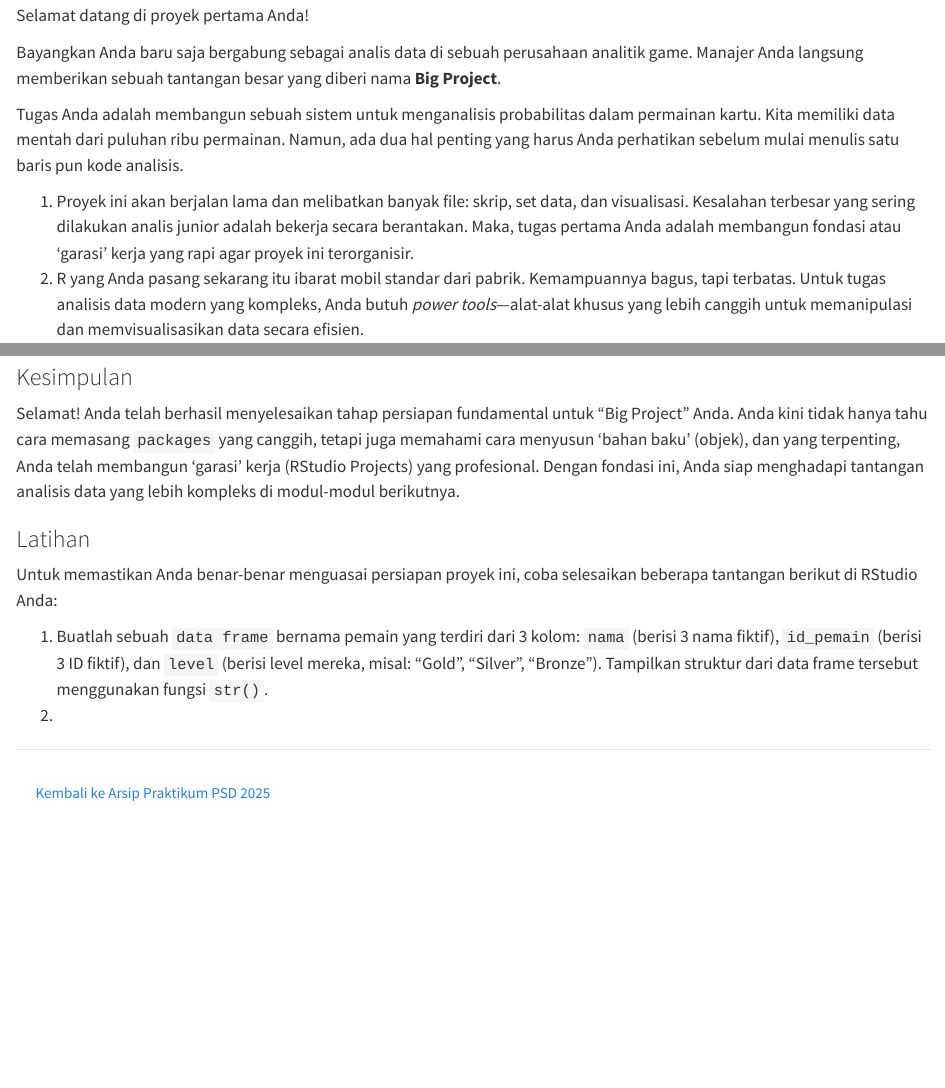
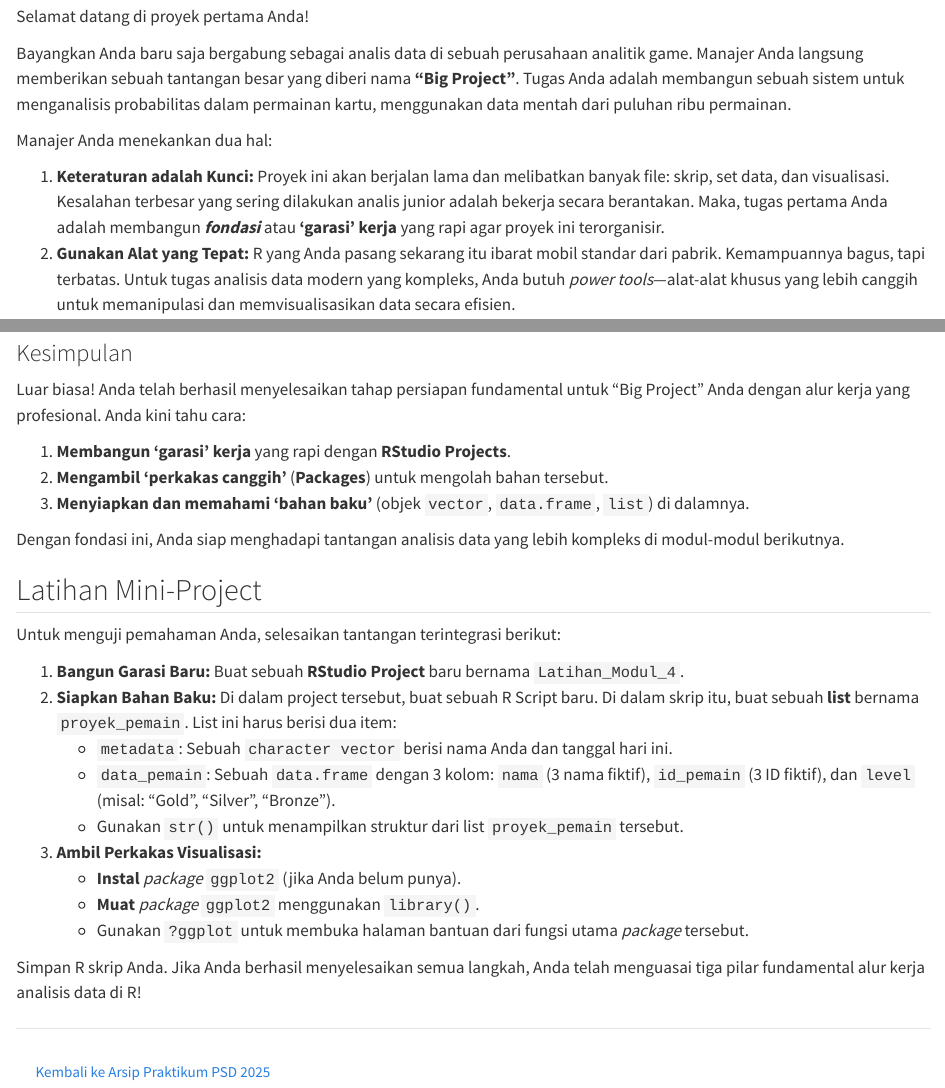
Before and after one commit to aslab-math-ui/modul_2025, a Quarto document (ganjil/pengantar_sains_data/pertemuan/modul-04.qmd): the page in a window 1100 px wide, from 750 px down, and a second part further down, joined at a grey line. Rendered offline with R 4.5, knitr and Pandoc in place of Quarto, with nearby package versions.

Commit message:
updated structure modul 4 PSD 2025

```diff
--- a/ganjil/pengantar_sains_data/pertemuan/modul-04.qmd
+++ b/ganjil/pengantar_sains_data/pertemuan/modul-04.qmd
@@ -3,7 +3,7 @@ title: "Modul 4: R - Library and Project Management"
 subtitle: "Studi Kasus: Big Project"
 author: "Tim Asisten Lab Matematika UI"
 date: "2025-10-02"
-image: "https://www.interviewbit.com/blog/wp-content/uploads/2022/04/r-projects-2048x1001.png"
+image: "https://raw.githubusercontent.com/aslab-math-ui/asset/main/pengantar_sains_data/static/thumbnail-psd-modul-4.webp"
 ---
 
 <a href="../psd2025.qmd" class="btn btn-outline-primary mb-4">
@@ -37,12 +39,12 @@ Setelah menyelesaikan modul ini, mahasiswa diharapkan mampu:
 
 Selamat datang di proyek pertama Anda!
 
-Bayangkan Anda baru saja bergabung sebagai analis data di sebuah perusahaan analitik game. Manajer Anda langsung memberikan sebuah tantangan besar yang diberi nama **Big Project**.
+Bayangkan Anda baru saja bergabung sebagai analis data di sebuah perusahaan analitik game. Manajer Anda langsung memberikan sebuah tantangan besar yang diberi nama **"Big Project"**. Tugas Anda adalah membangun sebuah sistem untuk menganalisis probabilitas dalam permainan kartu, menggunakan data mentah dari puluhan ribu permainan.
 
-Tugas Anda adalah membangun sebuah sistem untuk menganalisis probabilitas dalam permainan kartu. Kita memiliki data mentah dari puluhan ribu permainan. Namun, ada dua hal penting yang harus Anda perhatikan sebelum mulai menulis satu baris pun kode analisis.
+Manajer Anda menekankan dua hal:
 
 <!-- Untuk Quarto Markdown saat kita ingin ordered list kita harus beri jarak satu line -->
-1. Proyek ini akan berjalan lama dan melibatkan banyak file: skrip, set data, dan visualisasi. Kesalahan terbesar yang sering dilakukan analis junior adalah bekerja secara berantakan. Maka, tugas pertama Anda adalah membangun fondasi atau 'garasi' kerja yang rapi agar proyek ini terorganisir.
-2. R yang Anda pasang sekarang itu ibarat mobil standar dari pabrik. Kemampuannya bagus, tapi terbatas. Untuk tugas analisis data modern yang kompleks, Anda butuh *power tools*—alat-alat khusus yang lebih canggih untuk memanipulasi dan memvisualisasikan data secara efisien.
+1. **Keteraturan adalah Kunci:** Proyek ini akan berjalan lama dan melibatkan banyak file: skrip, set data, dan visualisasi. Kesalahan terbesar yang sering dilakukan analis junior adalah bekerja secara berantakan. Maka, tugas pertama Anda adalah membangun ***fondasi*** atau **'garasi' kerja** yang rapi agar proyek ini terorganisir.
+2. **Gunakan Alat yang Tepat:** R yang Anda pasang sekarang itu ibarat mobil standar dari pabrik. Kemampuannya bagus, tapi terbatas. Untuk tugas analisis data modern yang kompleks, Anda butuh *power tools*—alat-alat khusus yang lebih canggih untuk memanipulasi dan memvisualisasikan data secara efisien.
 
 Tugas kita dalam modul ini adalah mensimulasikan dan menyelesaikan dua persiapan fundamental tersebut. Kita akan belajar cara memasang *power tools* yang disebut *Packages* untuk meningkatkan kemampuan R kita secara drastis.
@@ -197,13 +201,30 @@ Selesai! Sekarang "Big Project" kita memiliki rumahnya sendiri. Semua 'power too
 ### Kesimpulan
 
-Selamat! Anda telah berhasil menyelesaikan tahap persiapan fundamental untuk "Big Project" Anda. Anda kini tidak hanya tahu cara memasang `packages` yang canggih, tetapi juga memahami cara menyusun 'bahan baku' (objek), dan yang terpenting, Anda telah membangun 'garasi' kerja (RStudio Projects) yang profesional. Dengan fondasi ini, Anda siap menghadapi tantangan analisis data yang lebih kompleks di modul-modul berikutnya.
+Luar biasa! Anda telah berhasil menyelesaikan tahap persiapan fundamental untuk "Big Project" Anda dengan alur kerja yang profesional. Anda kini tahu cara:
 
-### Latihan
+1.  **Membangun 'garasi' kerja** yang rapi dengan **RStudio Projects**.
+2.  **Mengambil 'perkakas canggih'** (**Packages**) untuk mengolah bahan tersebut.
+3.  **Menyiapkan dan memahami 'bahan baku'** (objek `vector`, `data.frame`, `list`) di dalamnya.
 
-Untuk memastikan Anda benar-benar menguasai persiapan proyek ini, coba selesaikan beberapa tantangan berikut di RStudio Anda:
+Dengan fondasi ini, Anda siap menghadapi tantangan analisis data yang lebih kompleks di modul-modul berikutnya.
 
-1.  Buatlah sebuah `data frame` bernama pemain yang terdiri dari 3 kolom: `nama` (berisi 3 nama fiktif), `id_pemain` (berisi 3 ID fiktif), dan `level` (berisi level mereka, misal: "Gold", "Silver", "Bronze"). Tampilkan struktur dari data frame tersebut menggunakan fungsi `str()`.
-2.
+
+## Latihan Mini-Project
+
+Untuk menguji pemahaman Anda, selesaikan tantangan terintegrasi berikut:
+
+1.  **Bangun Garasi Baru:** Buat sebuah **RStudio Project** baru bernama `Latihan_Modul_4`.
+2.  **Siapkan Bahan Baku:** Di dalam project tersebut, buat sebuah R Script baru. Di dalam skrip itu, buat sebuah **list** bernama `proyek_pemain`. List ini harus berisi dua item:
+    * `metadata`: Sebuah `character vector` berisi nama Anda dan tanggal hari ini.
+    * `data_pemain`: Sebuah `data.frame` dengan 3 kolom: `nama` (3 nama fiktif), `id_pemain` (3 ID fiktif), dan `level` (misal: "Gold", "Silver", "Bronze").
+    * Gunakan `str()` untuk menampilkan struktur dari list `proyek_pemain` tersebut.
+3.  **Ambil Perkakas Visualisasi:**
+    * **Instal** *package* `ggplot2` (jika Anda belum punya).
+    * **Muat** *package* `ggplot2` menggunakan `library()`.
+    * Gunakan `?ggplot` untuk membuka halaman bantuan dari fungsi utama *package* tersebut.
+
+Simpan R skrip Anda. Jika Anda berhasil menyelesaikan semua langkah, Anda telah menguasai tiga pilar fundamental alur kerja analisis data di R!
+
 
 ---
 
```
Also changed, not shown: ganjil/pengantar_sains_data/pertemuan/modul-04.qmd (100 more changed lines).
